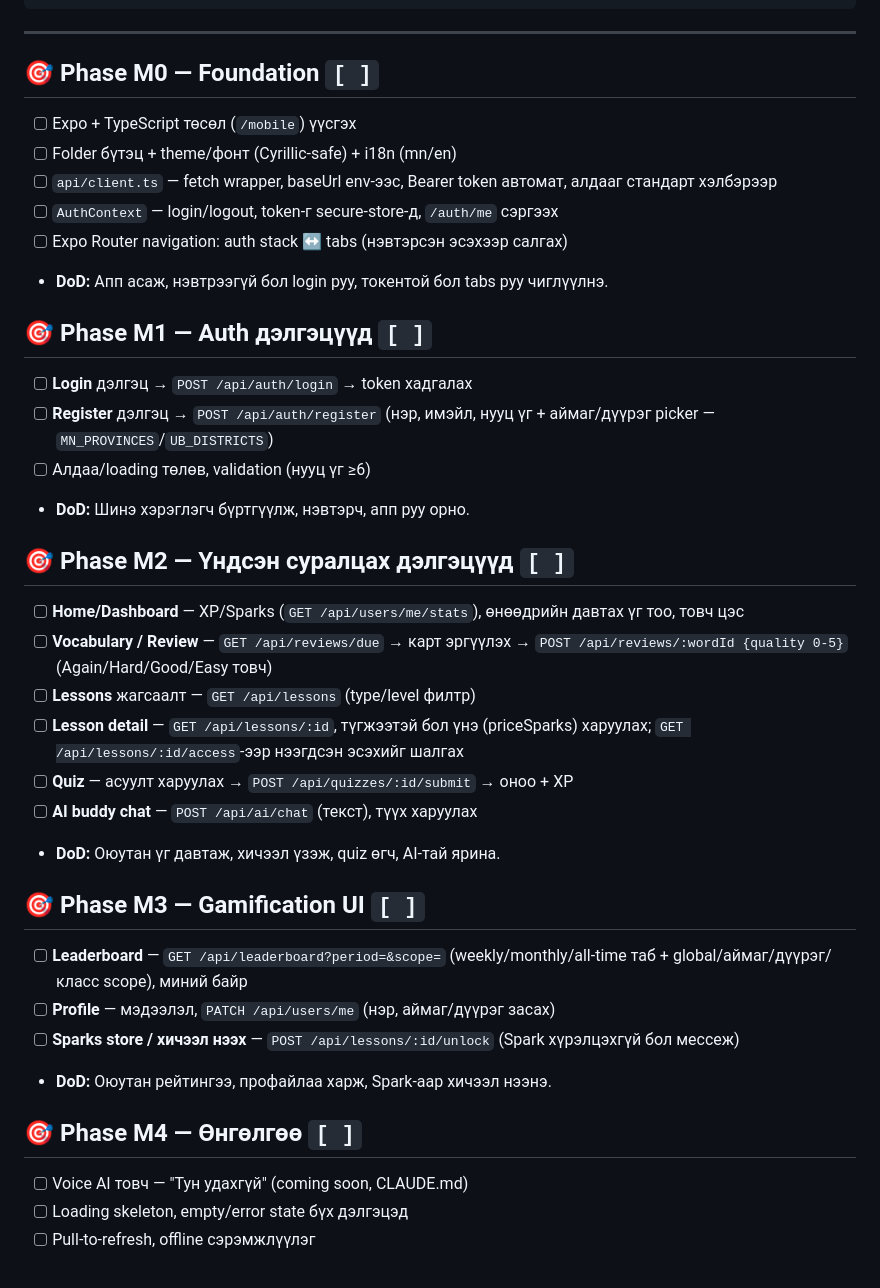
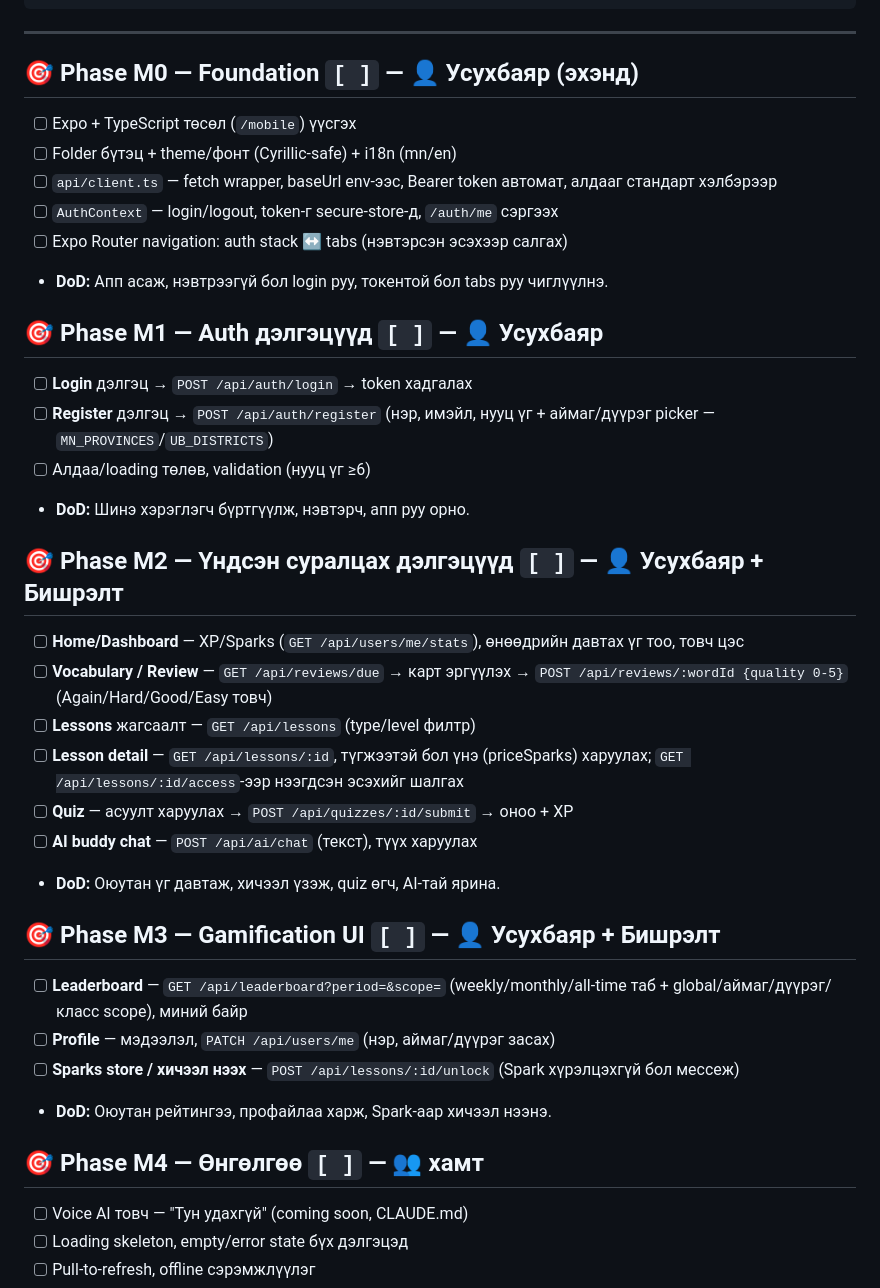
Before and after one commit to usukh6ayar/SparkXP, a Markdown page: MOBILE_ROADMAP.md, the part around one of its changes. Drawn GitHub-style.

```diff
--- a/MOBILE_ROADMAP.md
+++ b/MOBILE_ROADMAP.md
@@ -54,7 +90,7 @@ mobile/
 
 ---
 
-## 🎯 Phase M0 — Foundation `[ ]`
+## 🎯 Phase M0 — Foundation `[ ]` — 👤 Усухбаяр (эхэнд)
 
 - [ ] Expo + TypeScript төсөл (`/mobile`) үүсгэх
 - [ ] Folder бүтэц + theme/фонт (Cyrillic-safe) + i18n (mn/en)
@@ -64,7 +100,7 @@ mobile/
 - [ ] Expo Router navigation: auth stack ↔ tabs (нэвтэрсэн эсэхээр салгах)
 - **DoD:** Апп асаж, нэвтрээгүй бол login руу, токентой бол tabs руу чиглүүлнэ.
 
-## 🎯 Phase M1 — Auth дэлгэцүүд `[ ]`
+## 🎯 Phase M1 — Auth дэлгэцүүд `[ ]` — 👤 Усухбаяр
 
 - [ ] **Login** дэлгэц → `POST /api/auth/login` → token хадгалах
 - [ ] **Register** дэлгэц → `POST /api/auth/register`
@@ -72,7 +108,7 @@ mobile/
 - [ ] Алдаа/loading төлөв, validation (нууц үг ≥6)
 - **DoD:** Шинэ хэрэглэгч бүртгүүлж, нэвтэрч, апп руу орно.
 
-## 🎯 Phase M2 — Үндсэн суралцах дэлгэцүүд `[ ]`
+## 🎯 Phase M2 — Үндсэн суралцах дэлгэцүүд `[ ]` — 👤 Усухбаяр + Бишрэлт
 
 - [ ] **Home/Dashboard** — XP/Sparks (`GET /api/users/me/stats`), өнөөдрийн
       давтах үг тоо, товч цэс
@@ -85,7 +121,7 @@ mobile/
 - [ ] **AI buddy chat** — `POST /api/ai/chat` (текст), түүх харуулах
 - **DoD:** Оюутан үг давтаж, хичээл үзэж, quiz өгч, AI-тай ярина.
 
-## 🎯 Phase M3 — Gamification UI `[ ]`
+## 🎯 Phase M3 — Gamification UI `[ ]` — 👤 Усухбаяр + Бишрэлт
 
 - [ ] **Leaderboard** — `GET /api/leaderboard?period=&scope=`
       (weekly/monthly/all-time таб + global/аймаг/дүүрэг/класс scope), миний байр
@@ -94,7 +130,7 @@ mobile/
       (Spark хүрэлцэхгүй бол мессеж)
 - **DoD:** Оюутан рейтингээ, профайлаа харж, Spark-аар хичээл нээнэ.
 
-## 🎯 Phase M4 — Өнгөлгөө `[ ]`
+## 🎯 Phase M4 — Өнгөлгөө `[ ]` — 👥 хамт
 
 - [ ] Voice AI товч — "Тун удахгүй" (coming soon, CLAUDE.md)
 - [ ] Loading skeleton, empty/error state бүх дэлгэцэд
```
Also changed, not shown: other parts of MOBILE_ROADMAP.md (+36 -0 lines).
